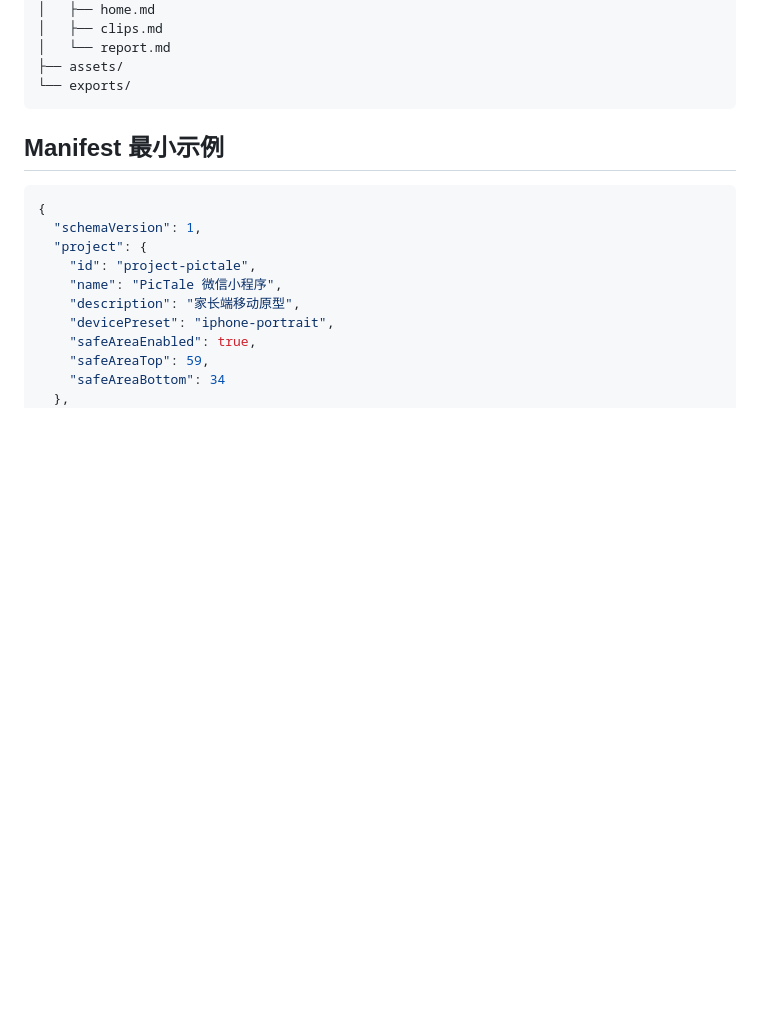
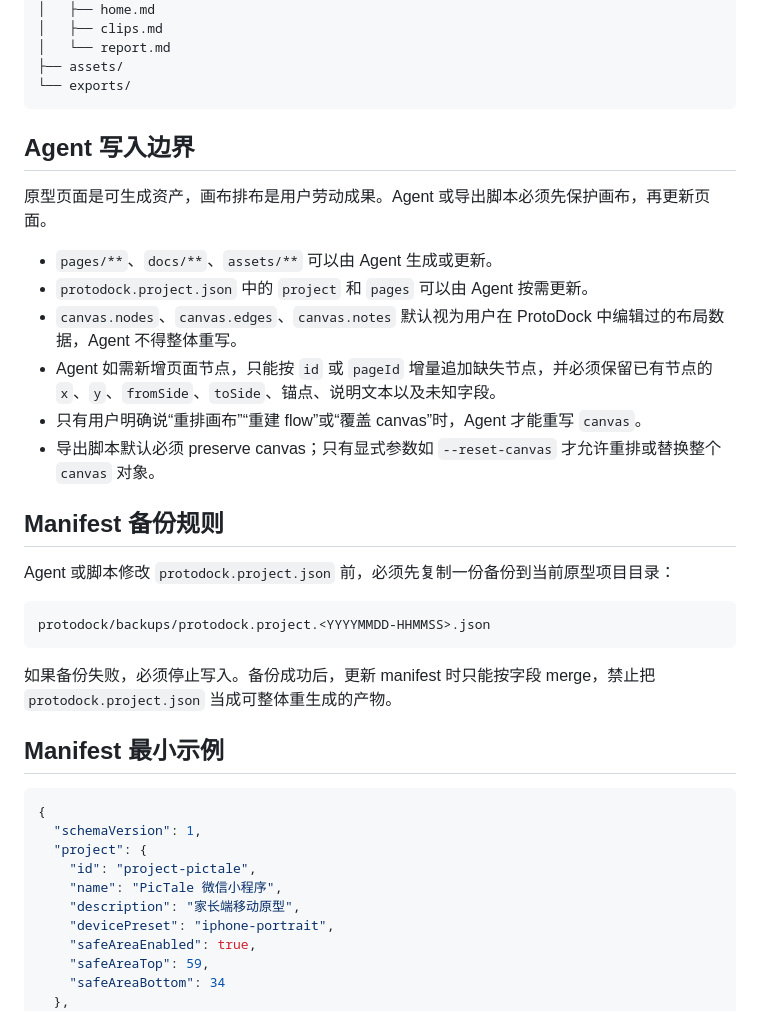
Before and after one commit to 100days-YongLin/ProtoDock, a Markdown page: README.md, the part around the change. Drawn GitHub-style; blank space fills up the shorter version.

Commit message:
docs: protect ProtoDock canvas state

````diff
--- a/README.md
+++ b/README.md
@@ -34,6 +34,27 @@ prototype-project/
 ├── assets/
 └── exports/
 ```
+
+## Agent 写入边界
+
+原型页面是可生成资产，画布排布是用户劳动成果。Agent 或导出脚本必须先保护画布，再更新页面。
+
+- `pages/**`、`docs/**`、`assets/**` 可以由 Agent 生成或更新。
+- `protodock.project.json` 中的 `project` 和 `pages` 可以由 Agent 按需更新。
+- `canvas.nodes`、`canvas.edges`、`canvas.notes` 默认视为用户在 ProtoDock 中编辑过的布局数据，Agent 不得整体重写。
+- Agent 如需新增页面节点，只能按 `id` 或 `pageId` 增量追加缺失节点，并必须保留已有节点的 `x`、`y`、`fromSide`、`toSide`、锚点、说明文本以及未知字段。
+- 只有用户明确说“重排画布”“重建 flow”或“覆盖 canvas”时，Agent 才能重写 `canvas`。
+- 导出脚本默认必须 preserve canvas；只有显式参数如 `--reset-canvas` 才允许重排或替换整个 `canvas` 对象。
+
+## Manifest 备份规则
+
+Agent 或脚本修改 `protodock.project.json` 前，必须先复制一份备份到当前原型项目目录：
+
+```text
+protodock/backups/protodock.project.<YYYYMMDD-HHMMSS>.json
+```
+
+如果备份失败，必须停止写入。备份成功后，更新 manifest 时只能按字段 merge，禁止把 `protodock.project.json` 当成可整体重生成的产物。
 
 ## Manifest 最小示例
 
````
Also changed, not shown: DESIGN_AGENT_CONTRACT.md (+10 -5 lines).
